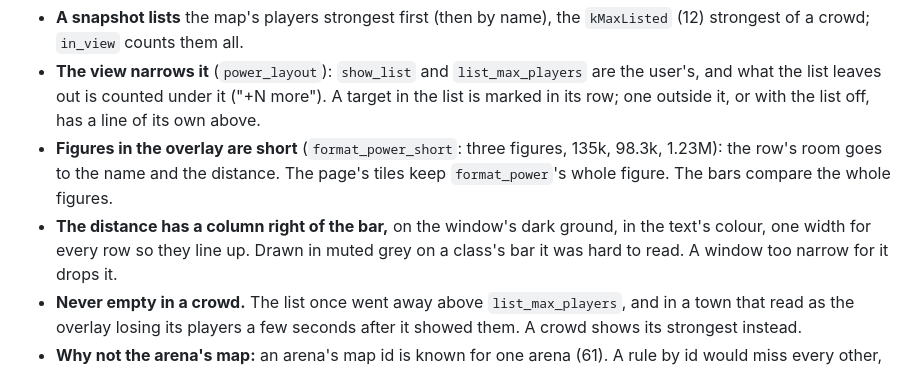
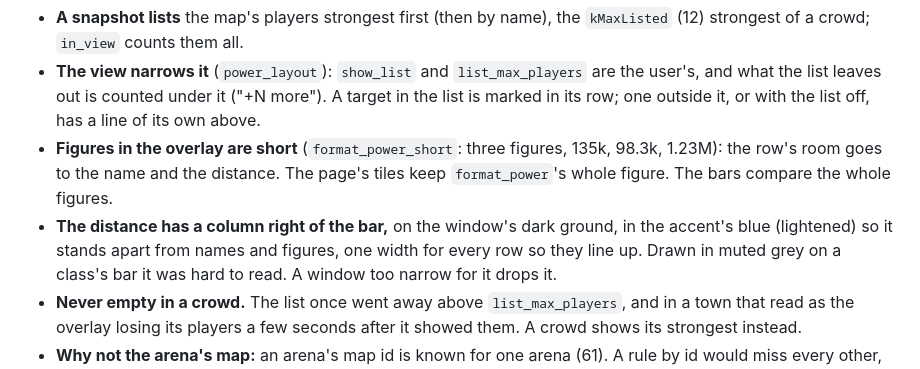
Before and after one commit to mgauna-ar/aion2-combat-meter, a Markdown page: plugins/combat_power/AGENTS.md, the part around the change. GitHub-like rendering.

Commit message:
feat(combat-power): the distance in the accent's blue
Co-Authored-By: Claude Opus 5.5 <noreply@anthropic.com>

```diff
--- a/plugins/combat_power/AGENTS.md
+++ b/plugins/combat_power/AGENTS.md
@@ -91,7 +91,7 @@ carried no figure shows "-".
   98.3k, 1.23M): the row's room goes to the name and the distance. The page's tiles
   keep `format_power`'s whole figure. The bars compare the whole figures.
 - **The distance has a column right of the bar,** on the window's dark ground, in
-  the text's colour, one width for every row so they line up. Drawn in muted grey
+  the accent's blue (lightened) so it stands apart from names and figures, one width for every row so they line up. Drawn in muted grey
   on a class's bar it was hard to read. A window too narrow for it drops it.
 - **Never empty in a crowd.** The list once went away above `list_max_players`, and
   in a town that read as the overlay losing its players a few seconds after it
```
Also changed, not shown: docs/images/overlay-combat-power-distance.png, 1 other file.
